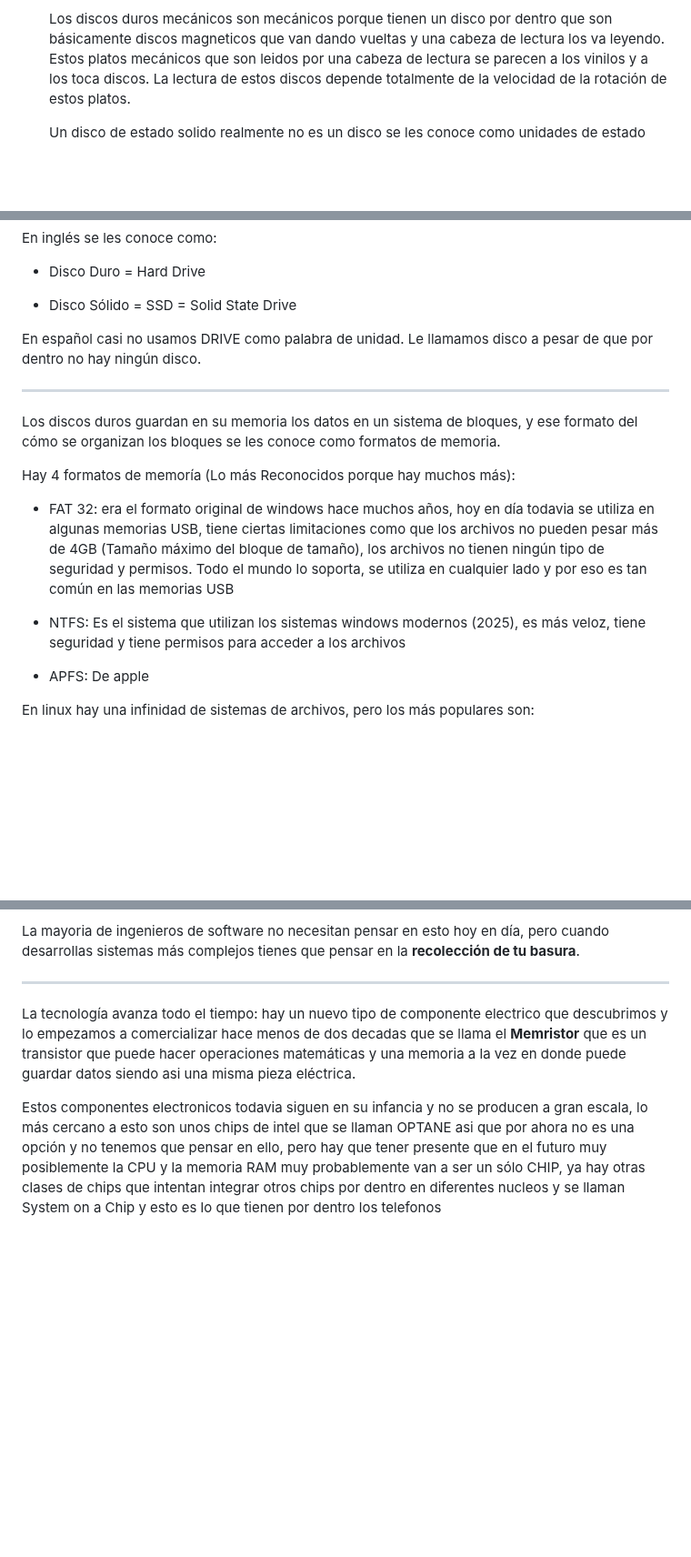
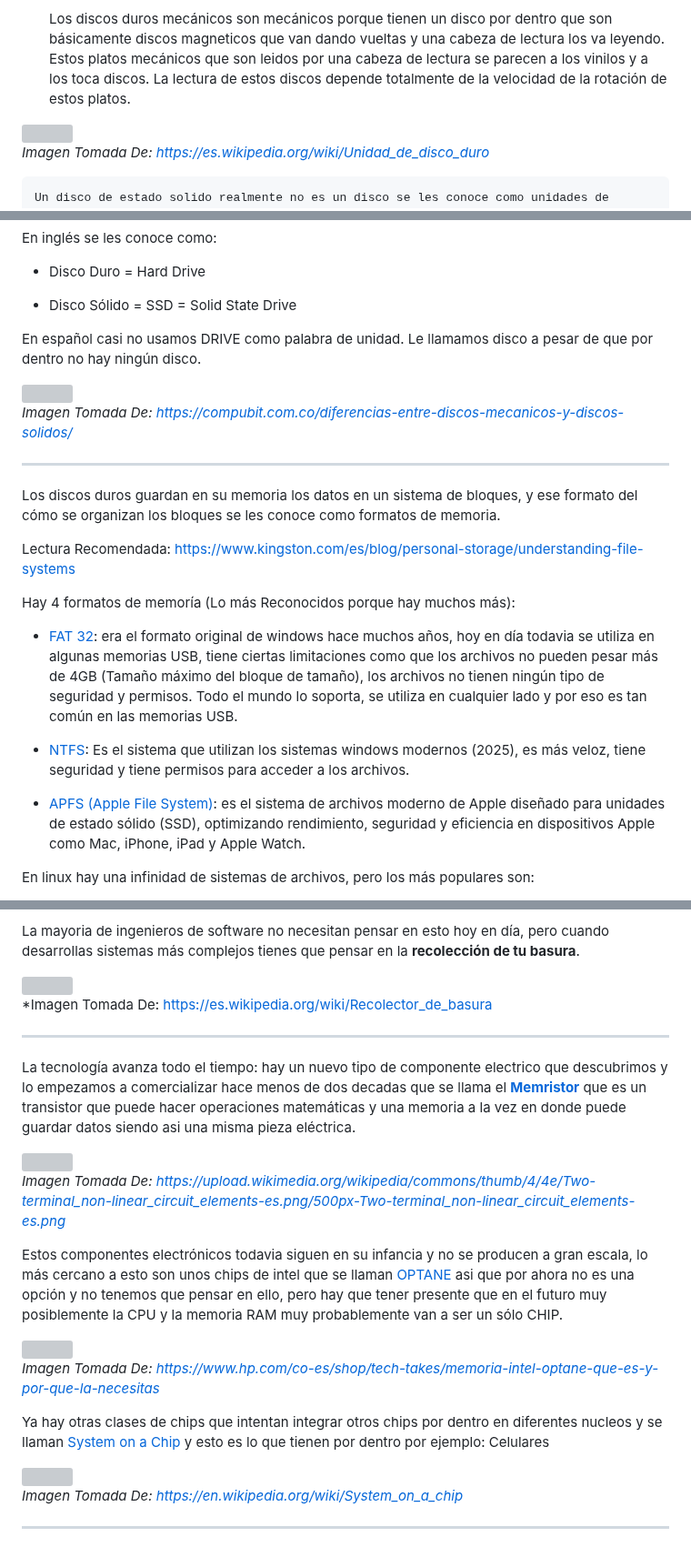
Before and after one commit to santiagoencodigo/Desarrollo-Web-Profesional, a Markdown page: Docs/3-Fundamentos-Ingenieria-Software.md, 3 parts joined by grey strips. Shown at 91% size. GitHub-like rendering; blank space fills up the shorter version; grey boxes are pictures that could not be loaded.

```diff
--- a/Docs/3-Fundamentos-Ingenieria-Software.md
+++ b/Docs/3-Fundamentos-Ingenieria-Software.md
@@ -1368,6 +1368,10 @@ Hay dos tipos de unidades para almacenar información de tipo persistente.
     Estos platos mecánicos que son leidos por una cabeza de lectura se parecen a los vinilos y a los toca discos.
     La lectura de estos discos depende totalmente de la velocidad de la rotación de estos platos.
 
+<img src="https://upload.wikimedia.org/wikipedia/commons/thumb/c/c5/Hard_drive-es.svg/500px-Hard_drive-es.svg.png">
+
+*Imagen Tomada De: https://es.wikipedia.org/wiki/Unidad_de_disco_duro*
+
     Un disco de estado solido realmente no es un disco se les conoce como unidades de estado sólido porque no tienen partes mecánicas.
     Por dentro el disco tiene unos chips que se les conoce como celdas de memoria en donde la velocidad de estos discos es la velocidad con que la luz se mueve al rededor del circuito por eso son mucho más veloces sin partes mecánicas.
 
@@ -1379,17 +1387,23 @@ En inglés se les conoce como:
 
 En español casi no usamos DRIVE como palabra de unidad. Le llamamos disco a pesar de que por dentro no hay ningún disco.
 
+<img src="https://compubit.com.co/wp-content/uploads/2023/09/62d97da689bf557dde504b8b-1-1024x576.jpg">
+
+*Imagen Tomada De: https://compubit.com.co/diferencias-entre-discos-mecanicos-y-discos-solidos/*
+
 ---
 
 Los discos duros guardan en su memoria los datos en un sistema de bloques, y ese formato del cómo se organizan los bloques se les conoce como formatos de memoria.
 
+Lectura Recomendada: https://www.kingston.com/es/blog/personal-storage/understanding-file-systems
+
 Hay 4 formatos de memoría (Lo más Reconocidos porque hay muchos más):
 
-* FAT 32: era el formato original de windows hace muchos años, hoy en día todavia se utiliza en algunas memorias USB, tiene ciertas limitaciones como que los archivos no pueden pesar más de 4GB (Tamaño máximo del bloque de tamaño), los archivos no tienen ningún tipo de seguridad y permisos. Todo el mundo lo soporta, se utiliza en cualquier lado y por eso es tan común en las memorias USB
-
-* NTFS: Es el sistema que utilizan los sistemas windows modernos (2025), es más veloz, tiene seguridad y tiene permisos para acceder a los archivos
-
-* APFS: De apple
+* [FAT 32](https://www.ionos.com/es-us/digitalguide/servidores/know-how/fat32/ "FAT 32 concept by ionos"): era el formato original de windows hace muchos años, hoy en día todavia se utiliza en algunas memorias USB, tiene ciertas limitaciones como que los archivos no pueden pesar más de 4GB (Tamaño máximo del bloque de tamaño), los archivos no tienen ningún tipo de seguridad y permisos. Todo el mundo lo soporta, se utiliza en cualquier lado y por eso es tan común en las memorias USB.
+
+* [NTFS](https://es.wikipedia.org/wiki/NTFS "NTFS concept by Wikipedia"): Es el sistema que utilizan los sistemas windows modernos (2025), es más veloz, tiene seguridad y tiene permisos para acceder a los archivos.
+
+* [APFS (Apple File System)](https://es.wikipedia.org/wiki/Apple_File_System "APFS concept by Wikipedia"): es el sistema de archivos moderno de Apple diseñado para unidades de estado sólido (SSD), optimizando rendimiento, seguridad y eficiencia en dispositivos Apple como Mac, iPhone, iPad y Apple Watch.
 
 En linux hay una infinidad de sistemas de archivos, pero los más populares son:
 
@@ -1482,8 +1541,28 @@ Los procesadores modernos y algunos lenguajes de programación modernos crean un
 
 La mayoria de ingenieros de software no necesitan pensar en esto hoy en día, pero cuando desarrollas sistemas más complejos tienes que pensar en la **recolección de tu basura**.
 
----
-
-La tecnología avanza todo el tiempo: hay un nuevo tipo de componente electrico que descubrimos y lo empezamos a comercializar hace menos de dos decadas que se llama el **Memristor** que es un transistor que puede hacer operaciones matemáticas y una memoria a la vez en donde puede guardar datos siendo asi una misma pieza eléctrica.
-
-Estos componentes electronicos todavia siguen en su infancia y no se producen a gran escala, lo más cercano a esto son unos chips de intel que se llaman OPTANE asi que por ahora no es una opción y no tenemos que pensar en ello, pero hay que tener presente que en el futuro muy posiblemente la CPU y la memoria RAM muy probablemente van a ser un sólo CHIP, ya hay otras clases de chips que intentan integrar otros chips por dentro en diferentes nucleos y se llaman System on a Chip y esto es lo que tienen por dentro los telefonos
+<img src="https://upload.wikimedia.org/wikipedia/commons/3/3b/Garbage_collection.gif">
+
+*Imagen Tomada De: https://es.wikipedia.org/wiki/Recolector_de_basura
+
+---
+
+La tecnología avanza todo el tiempo: hay un nuevo tipo de componente electrico que descubrimos y lo empezamos a comercializar hace menos de dos decadas que se llama el **[Memristor](https://es.wikipedia.org/wiki/Memristor)** que es un transistor que puede hacer operaciones matemáticas y una memoria a la vez en donde puede guardar datos siendo asi una misma pieza eléctrica.
+
+<img src="https://upload.wikimedia.org/wikipedia/commons/thumb/4/4e/Two-terminal_non-linear_circuit_elements-es.png/500px-Two-terminal_non-linear_circuit_elements-es.png">
+
+*Imagen Tomada De: https://upload.wikimedia.org/wikipedia/commons/thumb/4/4e/Two-terminal_non-linear_circuit_elements-es.png/500px-Two-terminal_non-linear_circuit_elements-es.png*
+
+Estos componentes electrónicos todavia siguen en su infancia y no se producen a gran escala, lo más cercano a esto son unos chips de intel que se llaman [OPTANE](https://www.lenovo.com/co/es/glosario/optane-memoria/) asi que por ahora no es una opción y no tenemos que pensar en ello, pero hay que tener presente que en el futuro muy posiblemente la CPU y la memoria RAM muy probablemente van a ser un sólo CHIP.
+
+<img src="https://co-media.hptiendaenlinea.com/magefan_blog/Memoria_Intel_Optane_Qu_es_y_Por_Qu_la_Necesitas.jpg">
+
+*Imagen Tomada De: https://www.hp.com/co-es/shop/tech-takes/memoria-intel-optane-que-es-y-por-que-la-necesitas*
+
+Ya hay otras clases de chips que intentan integrar otros chips por dentro en diferentes nucleos y se llaman [System on a Chip](https://en.wikipedia.org/wiki/System_on_a_chip) y esto es lo que tienen por dentro por ejemplo: Celulares
+
+<img src="https://upload.wikimedia.org/wikipedia/commons/thumb/c/cc/Samsung-Exynos-4412-Quad_SoC_used_in_I9300.jpg/500px-Samsung-Exynos-4412-Quad_SoC_used_in_I9300.jpg">
+
+*Imagen Tomada De: https://en.wikipedia.org/wiki/System_on_a_chip*
+
+---
```
Also changed, not shown: other parts of Docs/3-Fundamentos-Ingenieria-Software.md (+62 -13 lines).
